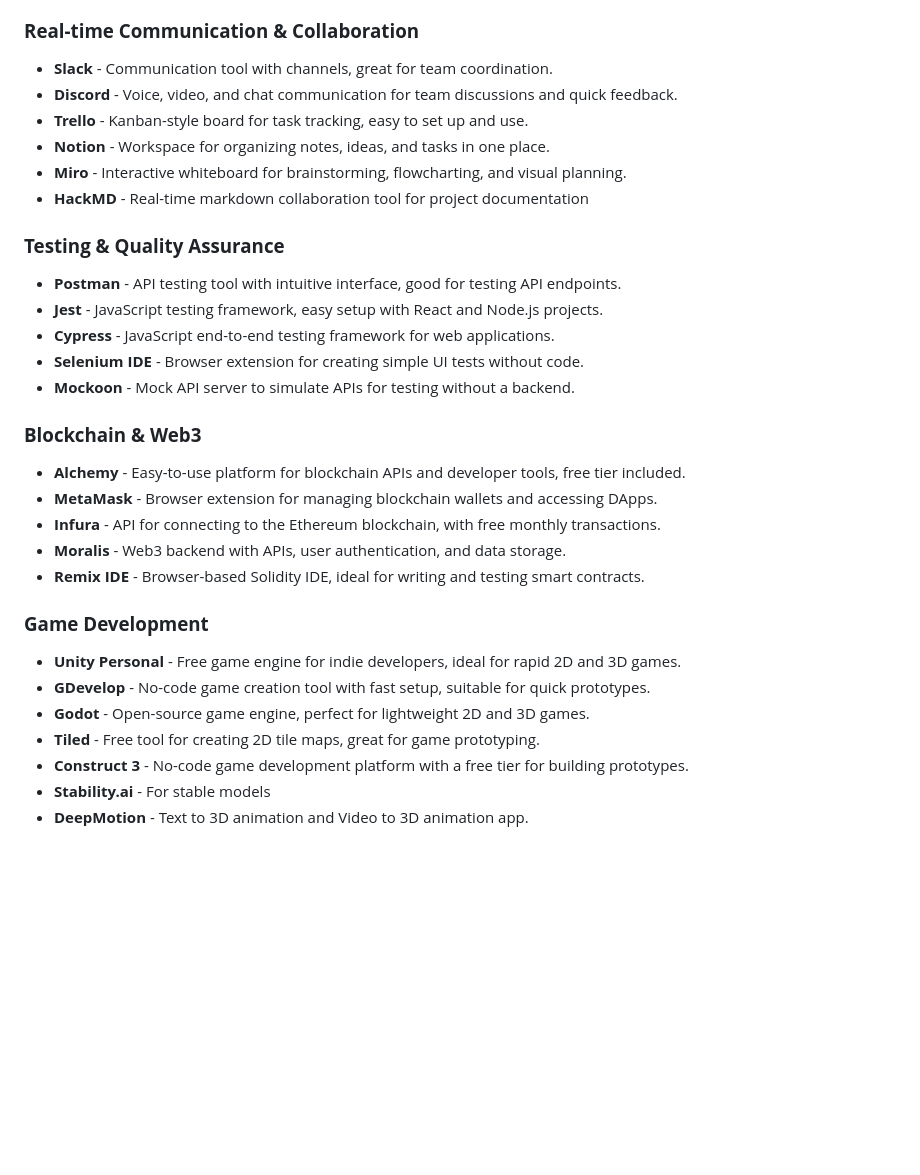
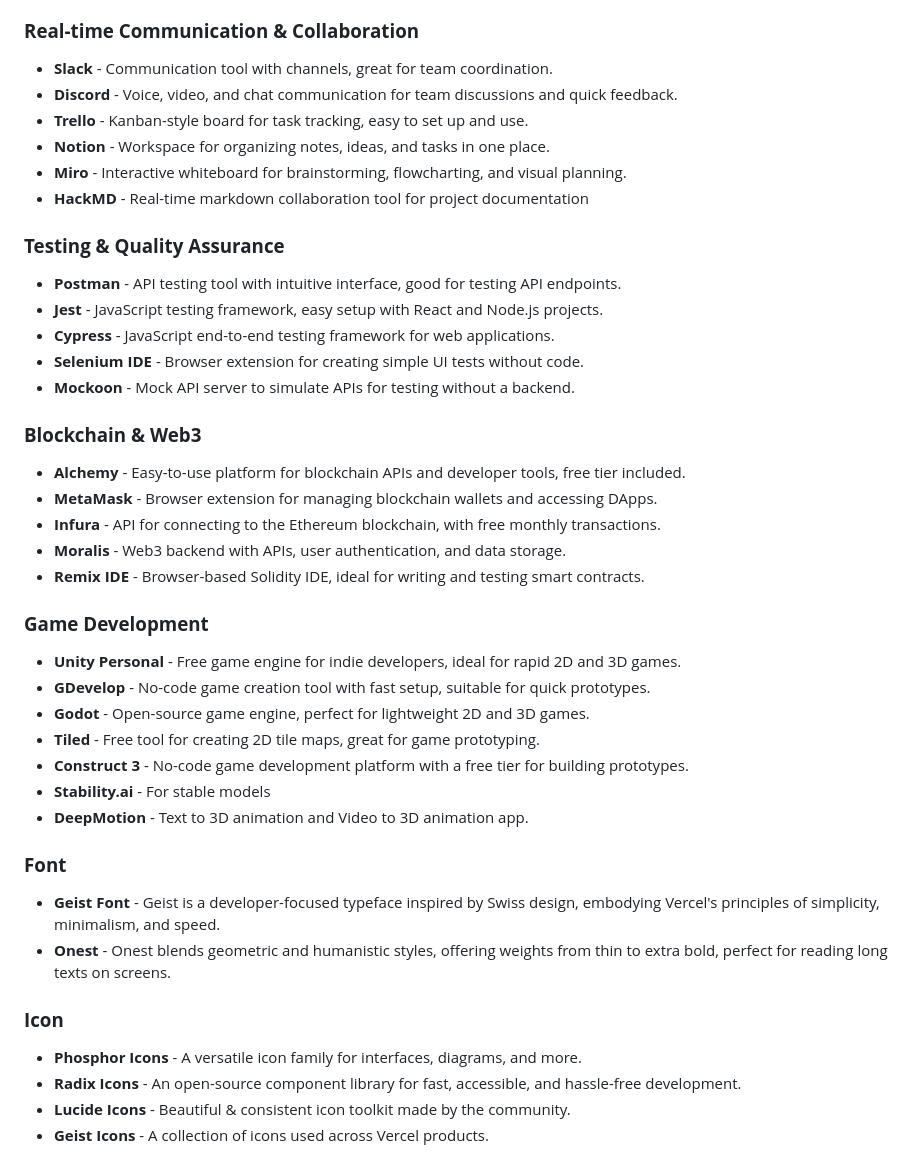
Before and after one commit to HappyHackingSpace/awesome-hackathon, a Markdown page: README.md, the part around the change printed below. Drawn GitHub-style; blank space fills up the shorter version.

```diff
--- a/README.md
+++ b/README.md
@@ -98,6 +128,7 @@
 - **Kdenlive** - A professional-grade, open-source video editor for multi-track video creation and editing.
 
 ### **Real-time Communication & Collaboration**
+
 - **Slack** - Communication tool with channels, great for team coordination.
 - **Discord** - Voice, video, and chat communication for team discussions and quick feedback.
 - **Trello** - Kanban-style board for task tracking, easy to set up and use.
@@ -106,6 +137,7 @@
 - **HackMD** - Real-time markdown collaboration tool for project documentation
 
 ### **Testing & Quality Assurance**
+
 - **Postman** - API testing tool with intuitive interface, good for testing API endpoints.
 - **Jest** - JavaScript testing framework, easy setup with React and Node.js projects.
 - **Cypress** - JavaScript end-to-end testing framework for web applications.
@@ -113,6 +145,7 @@
 - **Mockoon** - Mock API server to simulate APIs for testing without a backend.
 
 ### **Blockchain & Web3**
+
 - **Alchemy** - Easy-to-use platform for blockchain APIs and developer tools, free tier included.
 - **MetaMask** - Browser extension for managing blockchain wallets and accessing DApps.
 - **Infura** - API for connecting to the Ethereum blockchain, with free monthly transactions.
@@ -120,6 +153,7 @@
 - **Remix IDE** - Browser-based Solidity IDE, ideal for writing and testing smart contracts.
 
 ### **Game Development**
+
 - **Unity Personal** - Free game engine for indie developers, ideal for rapid 2D and 3D games.
 - **GDevelop** - No-code game creation tool with fast setup, suitable for quick prototypes.
 - **Godot** - Open-source game engine, perfect for lightweight 2D and 3D games.
@@ -127,3 +161,15 @@
 - **Construct 3** - No-code game development platform with a free tier for building prototypes.
 - **Stability.ai** - For stable models
 - **DeepMotion** - Text to 3D animation and Video to 3D animation app.
+
+### **Font**
+
+- **Geist Font** - Geist is a developer-focused typeface inspired by Swiss design, embodying Vercel's principles of simplicity, minimalism, and speed.
+- **Onest** - Onest blends geometric and humanistic styles, offering weights from thin to extra bold, perfect for reading long texts on screens.
+
+### **Icon**
+
+- **Phosphor Icons** - A versatile icon family for interfaces, diagrams, and more.
+- **Radix Icons** - An open-source component library for fast, accessible, and hassle-free development.
+- **Lucide Icons** - Beautiful & consistent icon toolkit made by the community.
+- **Geist Icons** - A collection of icons used across Vercel products.
```
Also changed, not shown: other parts of README.md (+30 -0 lines).
